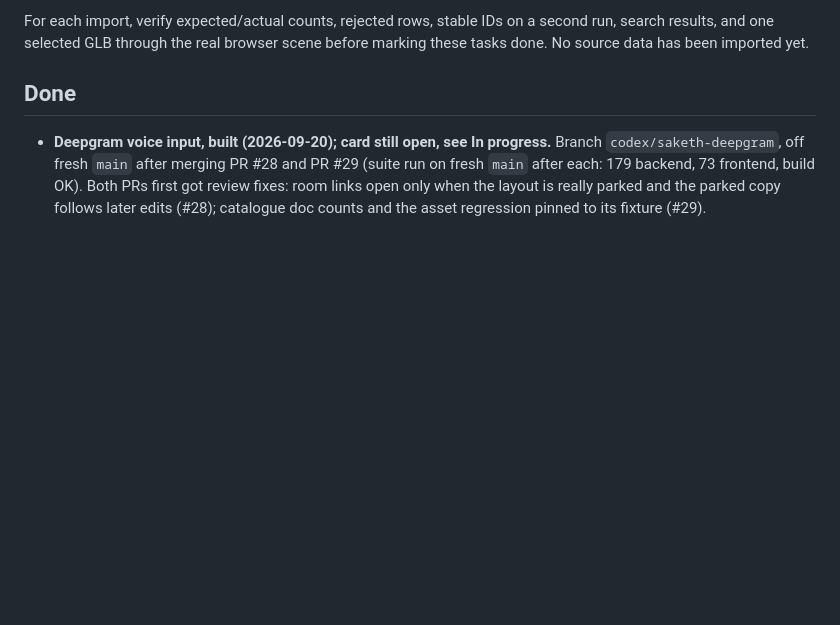
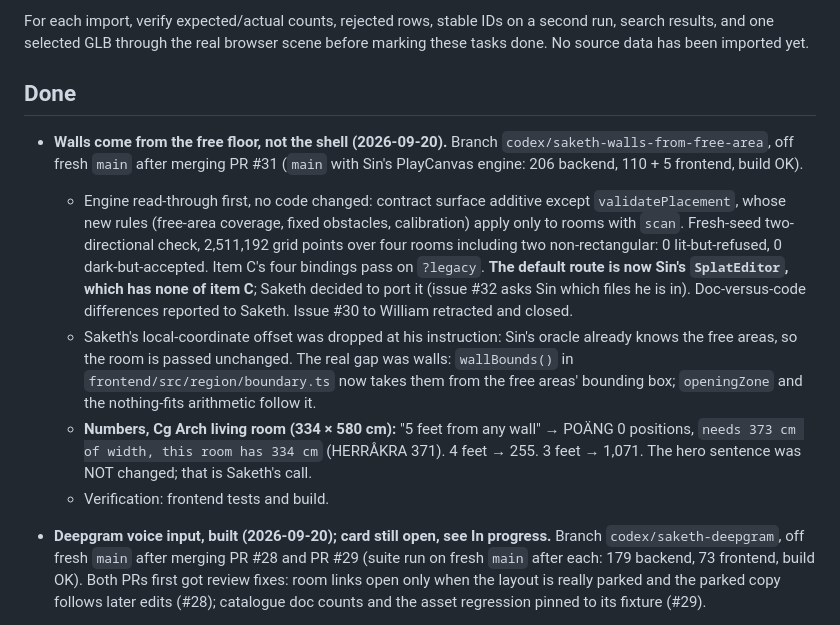
Before and after one commit to LeeSinLiang/FRIDAY, a Markdown page: TODO_SAKETH.md, the part around the change. GitHub-like rendering; blank space fills up the shorter version.

Commit message:
Document where a prepared room's walls are, and log the engine read-through
The solver doc explains that walls come from the free floor's edges for
prepared rooms, why measuring to the shell was wrong, the measured
result for the hero sentence, and the two approximations. TODO_SAKETH.md
records the read-through of the new engine, the two-directional check
against the changed placement oracle, the finding that the default
route has none of the catalogue work, and the wall change.

Documentation only; no behaviour change.

```diff
--- a/TODO_SAKETH.md
+++ b/TODO_SAKETH.md
@@ -42,6 +42,12 @@ Open **http://localhost:5222/?room=haussmann-apartment**. Adjust the ZIP path if
 For each import, verify expected/actual counts, rejected rows, stable IDs on a second run, search results, and one selected GLB through the real browser scene before marking these tasks done. No source data has been imported yet.
 
 ## Done
+
+- **Walls come from the free floor, not the shell (2026-09-20).** Branch `codex/saketh-walls-from-free-area`, off fresh `main` after merging PR #31 (`main` with Sin's PlayCanvas engine: 206 backend, 110 + 5 frontend, build OK).
+  - Engine read-through first, no code changed: contract surface additive except `validatePlacement`, whose new rules (free-area coverage, fixed obstacles, calibration) apply only to rooms with `scan`. Fresh-seed two-directional check, 2,511,192 grid points over four rooms including two non-rectangular: 0 lit-but-refused, 0 dark-but-accepted. Item C's four bindings pass on `?legacy`. **The default route is now Sin's `SplatEditor`, which has none of item C**; Saketh decided to port it (issue #32 asks Sin which files he is in). Doc-versus-code differences reported to Saketh. Issue #30 to William retracted and closed.
+  - Saketh's local-coordinate offset was dropped at his instruction: Sin's oracle already knows the free areas, so the room is passed unchanged. The real gap was walls: `wallBounds()` in `frontend/src/region/boundary.ts` now takes them from the free areas' bounding box; `openingZone` and the nothing-fits arithmetic follow it.
+  - **Numbers, Cg Arch living room (334 × 580 cm):** "5 feet from any wall" → POÄNG 0 positions, `needs 373 cm of width, this room has 334 cm` (HERRÅKRA 371). 4 feet → 255. 3 feet → 1,071. The hero sentence was NOT changed; that is Saketh's call.
+  - Verification: frontend tests and build.
 
 - **Deepgram voice input, built (2026-09-20); card still open, see In progress.** Branch `codex/saketh-deepgram`, off fresh `main` after merging PR #28 and PR #29 (suite run on fresh `main` after each: 179 backend, 73 frontend, build OK). Both PRs first got review fixes: room links open only when the layout is really parked and the parked copy follows later edits (#28); catalogue doc counts and the asset regression pinned to its fixture (#29).
   - **The project calls a Deepgram API**: pre-recorded `v1/listen`, `nova-3`, from the server. `backend/catalogue/transcribe.py` (`transcribe()`, `TRANSCRIBE_BACKEND=deepgram|browser`, stdlib HTTP so no new dependency), `GET`/`POST /api/transcribe` in `views.py`/`urls.py`, a raw-audio parser, `TranscribeThrottle` at 20/min. `CompileThrottle` and it now share `FailOpenThrottle`. Frontend `frontend/src/catalogue/transcribe.ts` and a press-to-talk button in the shelf; Web Speech is the fallback. Key set in the ignored `.env`; names only in `.env.example`.
```
Also changed, not shown: docs/frontend/region-solver.md (+2 -0 lines).
